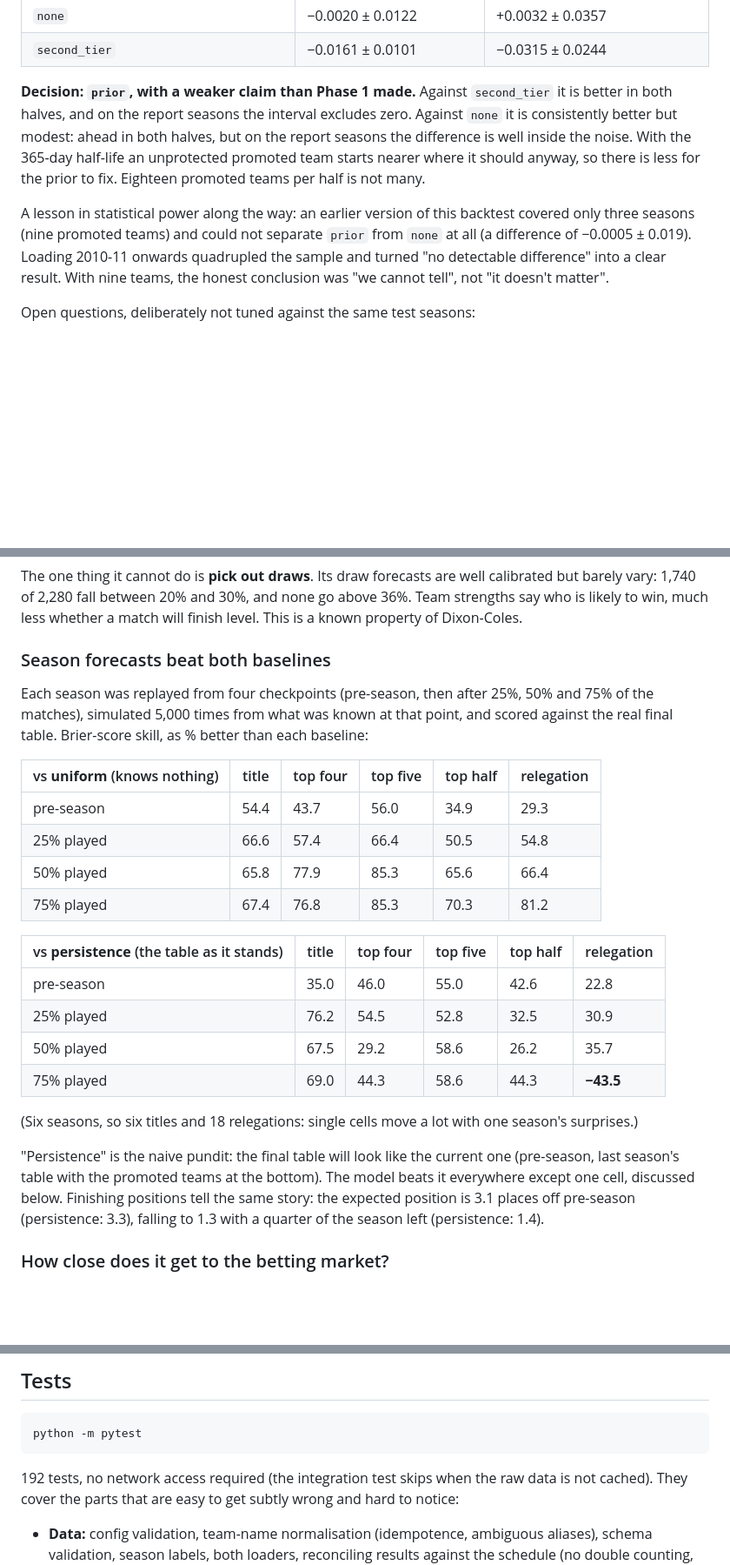
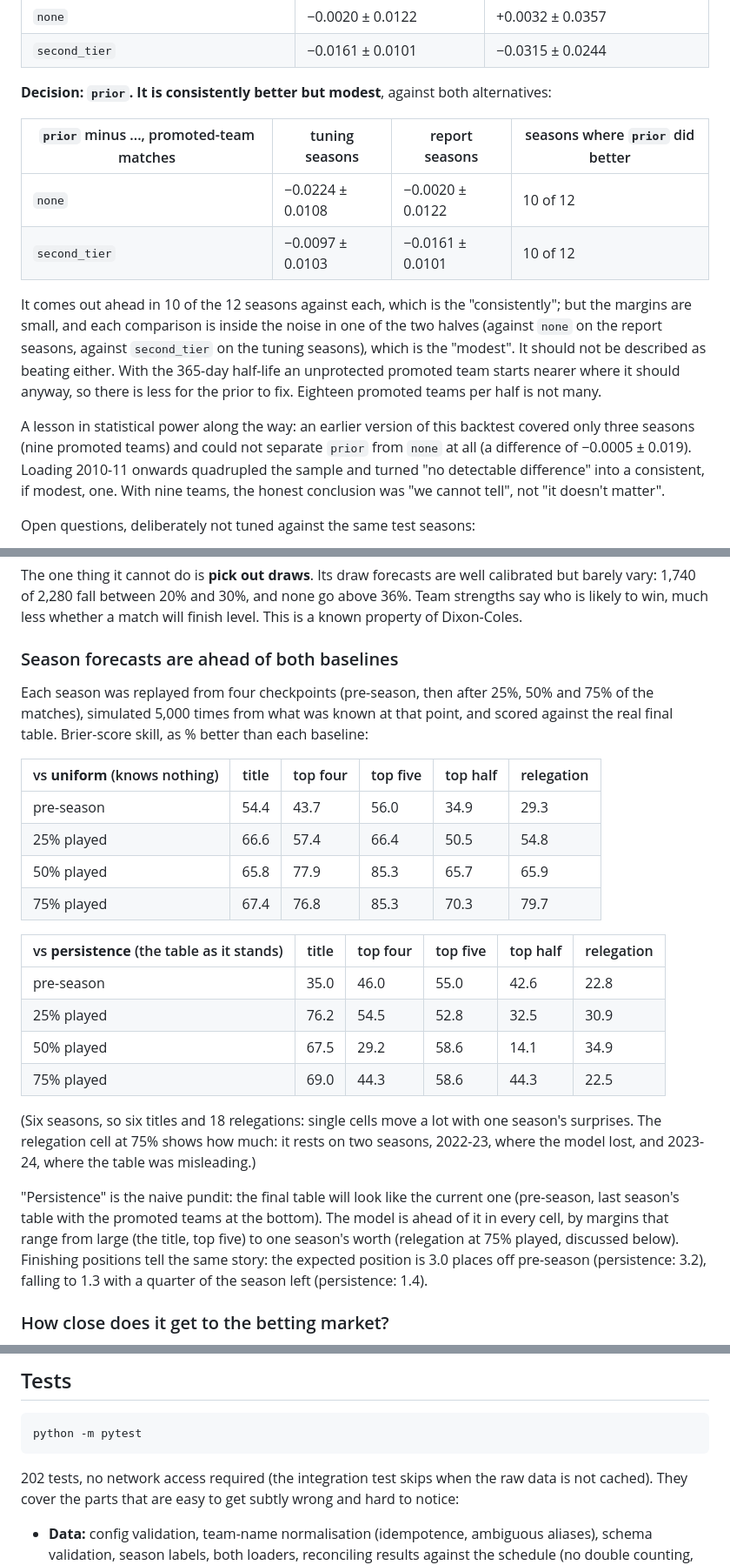
Before and after one commit to umarjaved204/TableTalk, a Markdown page: README.md, 3 parts joined by grey strips. Shown at 87% size. Rendered like a GitHub page; blank space fills up the shorter version.

````diff
--- a/README.md
+++ b/README.md
@@ -397,19 +434,28 @@ teams), with the settings fixed:
 | `none` | −0.0020 ± 0.0122 | +0.0032 ± 0.0357 |
 | `second_tier` | −0.0161 ± 0.0101 | −0.0315 ± 0.0244 |
 
-**Decision: `prior`, with a weaker claim than Phase 1 made.** Against `second_tier`
-it is better in both halves, and on the report seasons the interval excludes zero.
-Against `none` it is consistently better but modest: ahead in both halves, but on
-the report seasons the difference is well inside the noise. With the 365-day
-half-life an unprotected promoted team starts nearer where it should anyway, so
-there is less for the prior to fix. Eighteen promoted teams per half is not many.
+**Decision: `prior`. It is consistently better but modest**, against both
+alternatives:
+
+| `prior` minus ..., promoted-team matches | tuning seasons | report seasons | seasons where `prior` did better |
+|---|---|---|---|
+| `none` | −0.0224 ± 0.0108 | −0.0020 ± 0.0122 | 10 of 12 |
+| `second_tier` | −0.0097 ± 0.0103 | −0.0161 ± 0.0101 | 10 of 12 |
+
+It comes out ahead in 10 of the 12 seasons against each, which is the
+"consistently"; but the margins are small, and each comparison is inside the
+noise in one of the two halves (against `none` on the report seasons, against
+`second_tier` on the tuning seasons), which is the "modest". It should not be
+described as beating either. With the 365-day half-life an unprotected promoted
+team starts nearer where it should anyway, so there is less for the prior to fix.
+Eighteen promoted teams per half is not many.
 
 A lesson in statistical power along the way: an earlier version of this backtest
 covered only three seasons (nine promoted teams) and could not separate `prior`
 from `none` at all (a difference of −0.0005 ± 0.019). Loading 2010-11 onwards
-quadrupled the sample and turned "no detectable difference" into a clear result.
-With nine teams, the honest conclusion was "we cannot tell", not "it doesn't
-matter".
+quadrupled the sample and turned "no detectable difference" into a consistent,
+if modest, one. With nine teams, the honest conclusion was "we cannot tell", not
+"it doesn't matter".
 
 Open questions, deliberately not tuned against the same test seasons:
 
@@ -606,7 +666,7 @@ calibrated but barely vary: 1,740 of 2,280 fall between 20% and 30%, and none go
 above 36%. Team strengths say who is likely to win, much less whether a match will
 finish level. This is a known property of Dixon-Coles.
 
-### Season forecasts beat both baselines
+### Season forecasts are ahead of both baselines
 
 Each season was replayed from four checkpoints (pre-season, then after 25%, 50%
 and 75% of the matches), simulated 5,000 times from what was known at that
@@ -617,24 +677,26 @@ than each baseline:
 |---|---|---|---|---|---|
 | pre-season | 54.4 | 43.7 | 56.0 | 34.9 | 29.3 |
 | 25% played | 66.6 | 57.4 | 66.4 | 50.5 | 54.8 |
-| 50% played | 65.8 | 77.9 | 85.3 | 65.6 | 66.4 |
-| 75% played | 67.4 | 76.8 | 85.3 | 70.3 | 81.2 |
+| 50% played | 65.8 | 77.9 | 85.3 | 65.7 | 65.9 |
+| 75% played | 67.4 | 76.8 | 85.3 | 70.3 | 79.7 |
 
 | vs **persistence** (the table as it stands) | title | top four | top five | top half | relegation |
 |---|---|---|---|---|---|
 | pre-season | 35.0 | 46.0 | 55.0 | 42.6 | 22.8 |
 | 25% played | 76.2 | 54.5 | 52.8 | 32.5 | 30.9 |
-| 50% played | 67.5 | 29.2 | 58.6 | 26.2 | 35.7 |
-| 75% played | 69.0 | 44.3 | 58.6 | 44.3 | **−43.5** |
+| 50% played | 67.5 | 29.2 | 58.6 | 14.1 | 34.9 |
+| 75% played | 69.0 | 44.3 | 58.6 | 44.3 | 22.5 |
 
 (Six seasons, so six titles and 18 relegations: single cells move a lot with one
-season's surprises.)
+season's surprises. The relegation cell at 75% shows how much: it rests on two
+seasons, 2022-23, where the model lost, and 2023-24, where the table was misleading.)
 
 "Persistence" is the naive pundit: the final table will look like the current
 one (pre-season, last season's table with the promoted teams at the bottom). The
-model beats it everywhere except one cell, discussed below. Finishing positions
-tell the same story: the expected position is 3.1 places off pre-season
-(persistence: 3.3), falling to 1.3 with a quarter of the season left
+model is ahead of it in every cell, by margins that range from large (the title,
+top five) to one season's worth (relegation at 75% played, discussed below). Finishing positions
+tell the same story: the expected position is 3.0 places off pre-season
+(persistence: 3.2), falling to 1.3 with a quarter of the season left
 (persistence: 1.4).
 
 ### How close does it get to the betting market?
@@ -782,7 +847,7 @@ under-confident. Drift added nothing on any pooled measure, so it stays off.
 python -m pytest
 ```
 
-192 tests, no network access required (the integration test skips when the raw
+202 tests, no network access required (the integration test skips when the raw
 data is not cached). They cover the parts that are easy to get subtly wrong and hard
 to notice:
 
````
Also changed, not shown: other parts of README.md (+84 -23 lines), reports/figures/season-calibration-dark.png, reports/figures/season-calibration-light.png, 8 other files.
